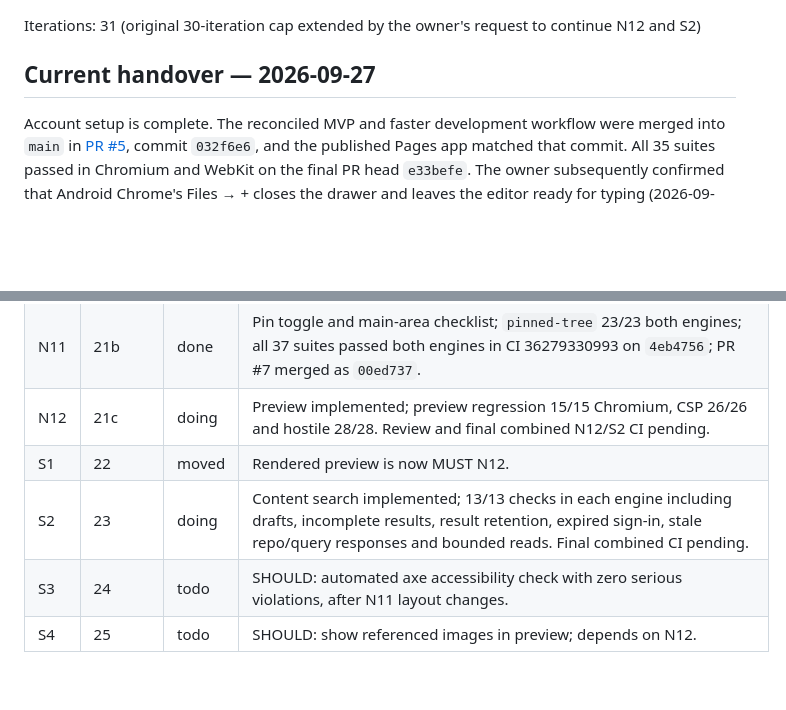
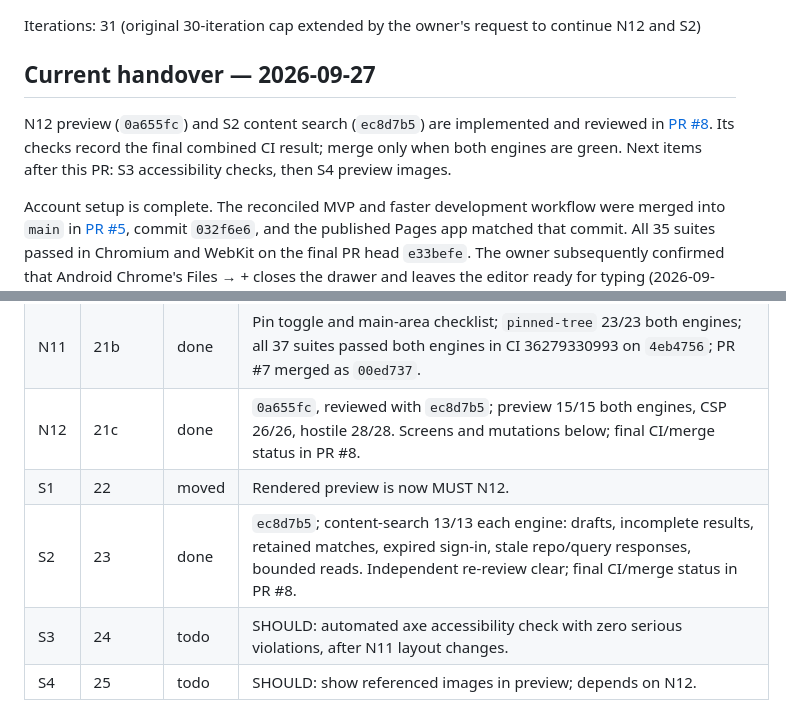
Before and after one commit to forwardmotionnz/notes, a Markdown page: MVP.md, 2 parts joined by grey strips. Drawn GitHub-style; blank space fills up the shorter version.

Commit message:
Record preview and search completion and next feature order

```diff
--- a/MVP.md
+++ b/MVP.md
@@ -3,6 +3,11 @@
 Iterations: 31 (original 30-iteration cap extended by the owner's request to continue N12 and S2)
 
 ## Current handover — 2026-09-27
+
+N12 preview (`0a655fc`) and S2 content search (`ec8d7b5`) are implemented and
+reviewed in [PR #8](https://github.com/forwardmotionnz/notes/pull/8). Its checks
+record the final combined CI result; merge only when both engines are green.
+Next items after this PR: S3 accessibility checks, then S4 preview images.
 
 Account setup is complete. The reconciled MVP and faster development
 workflow were merged into `main` in [PR #5](https://github.com/forwardmotionnz/notes/pull/5),
@@ -186,9 +191,9 @@ The app is 141,592 bytes with no new runtime dependency or host.
 | N9 | 17d | done | `tests/tasks.test.mjs` 52/52 (new suite): a remove control per task, named for it; removes that one line in one commit, no question; Undo puts it back exactly and goes after 8 s or once used; Clear done removes every ticked task and only them, in one commit, with Undo; CRLF kept; remove, untick and clear while GitHub is slow all land; a stale row removes nothing; a failed remove keeps the task and offers no Undo; Undo withdrawn on changing repository, switching list, or the repository becoming read-only; Undo refuses when lines were added above (incl. a blank line under each heading), still works after a tick or a capture, stays on offer while it cannot be sent yet, comes back after a refusal, and follows a rename; × always shown on a phone, on hover on a computer. `tests/access.test.mjs`: no task can be removed read-only. Screens `tests/screens/n9-{desktop,phone}-{light,dark}-{list,undo}.png`. Commit in the log |
 | N10 | 21a | done | Today’s daily note; `daily-notes` 23/23 in both engines; all 36 suites passed both engines in CI 36277448756 on `8e2b0fb`; PR #6 merged as `4f4a279`. |
 | N11 | 21b | done | Pin toggle and main-area checklist; `pinned-tree` 23/23 both engines; all 37 suites passed both engines in CI 36279330993 on `4eb4756`; PR #7 merged as `00ed737`. |
-| N12 | 21c | doing | Preview implemented; preview regression 15/15 Chromium, CSP 26/26 and hostile 28/28. Review and final combined N12/S2 CI pending. |
+| N12 | 21c | done | `0a655fc`, reviewed with `ec8d7b5`; preview 15/15 both engines, CSP 26/26, hostile 28/28. Screens and mutations below; final CI/merge status in PR #8. |
 | S1 | 22 | moved | Rendered preview is now MUST N12. |
-| S2 | 23 | doing | Content search implemented; 13/13 checks in each engine including drafts, incomplete results, result retention, expired sign-in, stale repo/query responses and bounded reads. Final combined CI pending. |
+| S2 | 23 | done | `ec8d7b5`; content-search 13/13 each engine: drafts, incomplete results, retained matches, expired sign-in, stale repo/query responses, bounded reads. Independent re-review clear; final CI/merge status in PR #8. |
 | S3 | 24 | todo | SHOULD: automated axe accessibility check with zero serious violations, after N11 layout changes. |
 | S4 | 25 | todo | SHOULD: show referenced images in preview; depends on N12. |
 
```
